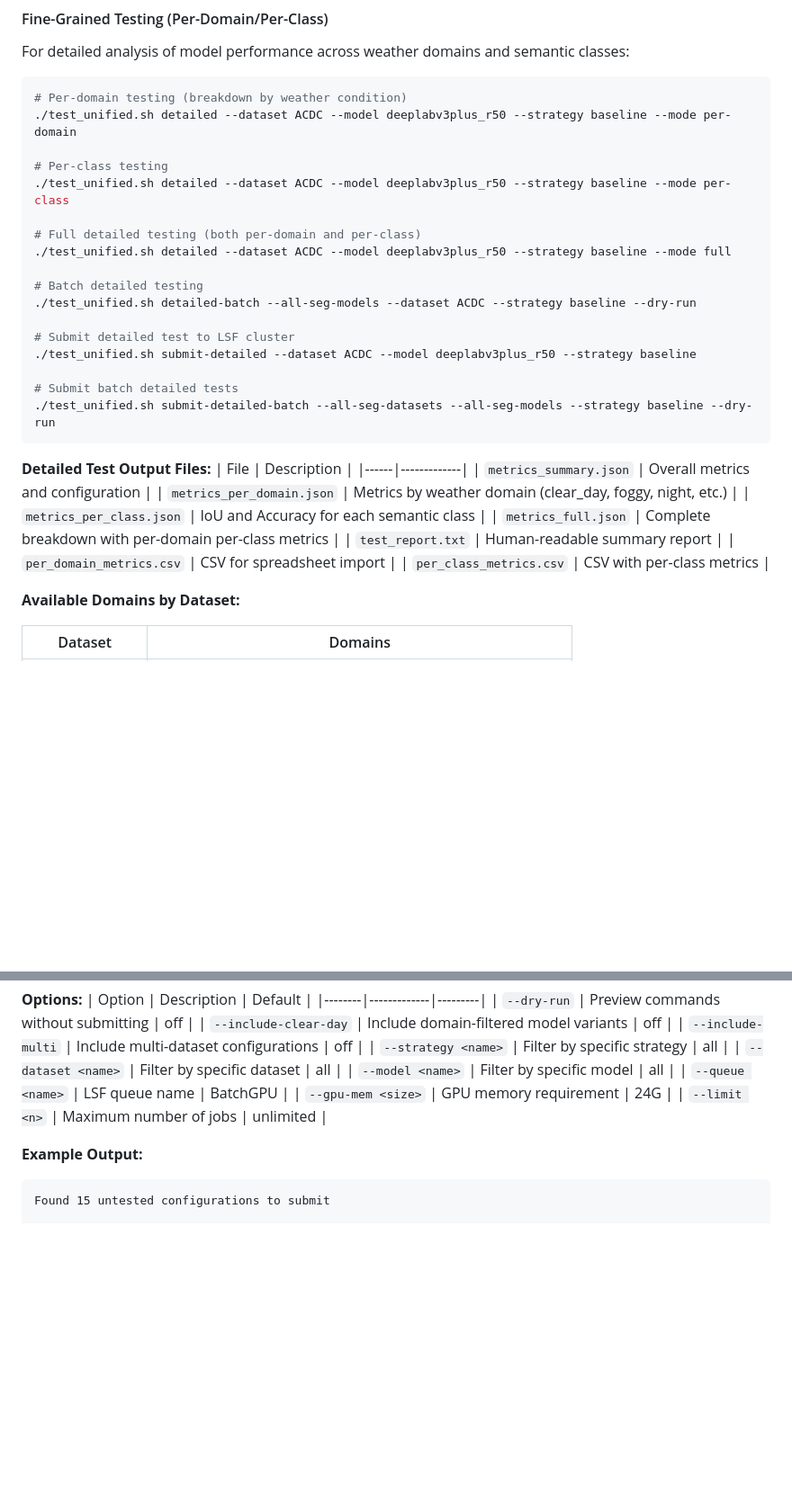
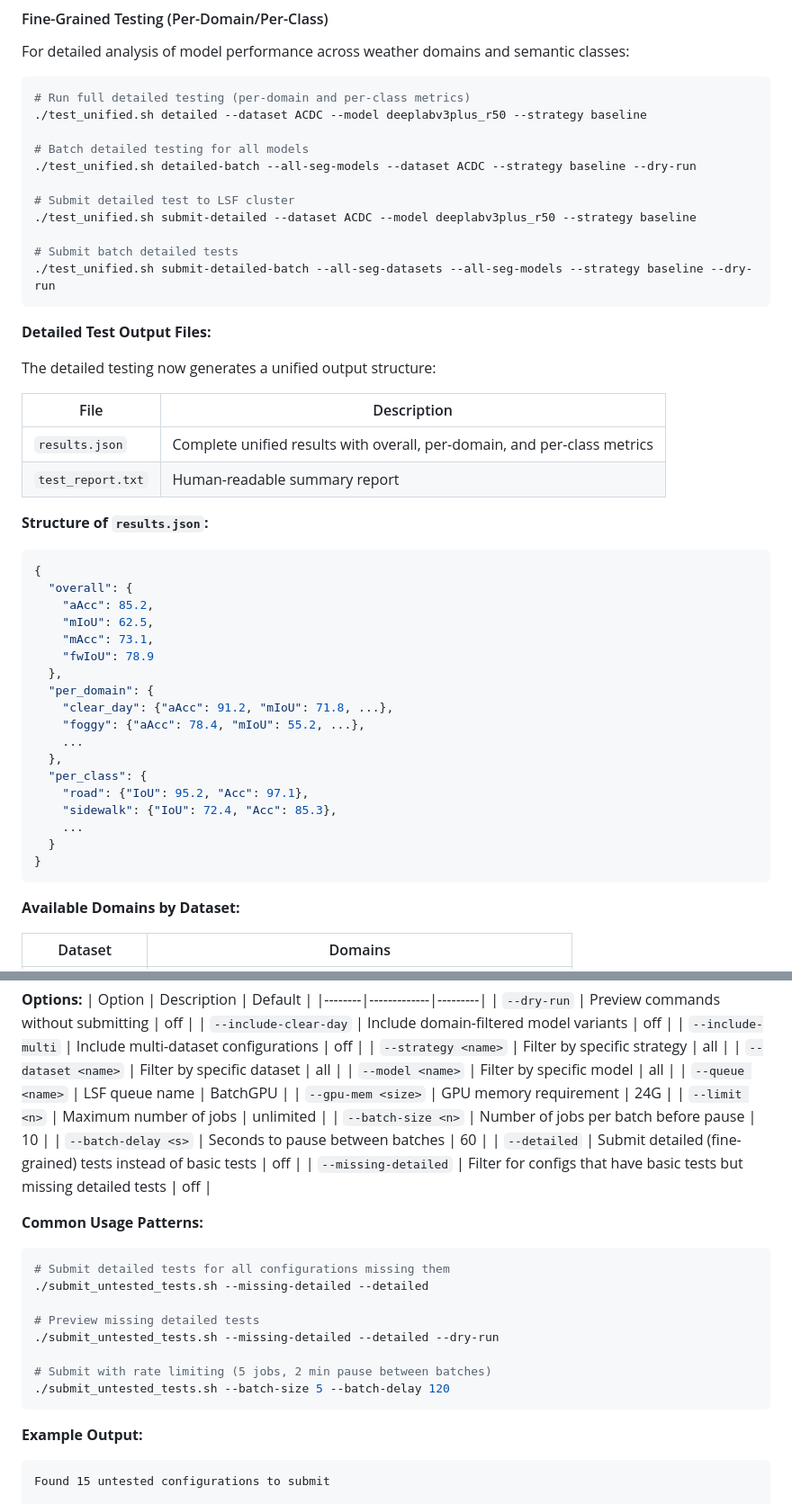
Before and after one commit to carhartt21/PROVE, a Markdown page: README.md, 2 parts joined by grey strips. Shown: that part at 90% size. Rendered like a GitHub page; blank space fills up the shorter version.

````diff
--- a/README.md
+++ b/README.md
@@ -344,16 +344,10 @@ The unified testing script provides a streamlined interface for evaluating train
 For detailed analysis of model performance across weather domains and semantic classes:
 
 ```bash
-# Per-domain testing (breakdown by weather condition)
-./test_unified.sh detailed --dataset ACDC --model deeplabv3plus_r50 --strategy baseline --mode per-domain
+# Run full detailed testing (per-domain and per-class metrics)
+./test_unified.sh detailed --dataset ACDC --model deeplabv3plus_r50 --strategy baseline
 
-# Per-class testing
-./test_unified.sh detailed --dataset ACDC --model deeplabv3plus_r50 --strategy baseline --mode per-class
-
-# Full detailed testing (both per-domain and per-class)
-./test_unified.sh detailed --dataset ACDC --model deeplabv3plus_r50 --strategy baseline --mode full
-
-# Batch detailed testing
+# Batch detailed testing for all models
 ./test_unified.sh detailed-batch --all-seg-models --dataset ACDC --strategy baseline --dry-run
 
 # Submit detailed test to LSF cluster
@@ -364,15 +358,35 @@ For detailed analysis of model performance across weather domains and semantic c
 ```
 
 **Detailed Test Output Files:**
+
+The detailed testing now generates a unified output structure:
+
 | File | Description |
 |------|-------------|
-| `metrics_summary.json` | Overall metrics and configuration |
-| `metrics_per_domain.json` | Metrics by weather domain (clear_day, foggy, night, etc.) |
-| `metrics_per_class.json` | IoU and Accuracy for each semantic class |
-| `metrics_full.json` | Complete breakdown with per-domain per-class metrics |
+| `results.json` | Complete unified results with overall, per-domain, and per-class metrics |
 | `test_report.txt` | Human-readable summary report |
-| `per_domain_metrics.csv` | CSV for spreadsheet import |
-| `per_class_metrics.csv` | CSV with per-class metrics |
+
+**Structure of `results.json`:**
+```json
+{
+  "overall": {
+    "aAcc": 85.2,
+    "mIoU": 62.5,
+    "mAcc": 73.1,
+    "fwIoU": 78.9
+  },
+  "per_domain": {
+    "clear_day": {"aAcc": 91.2, "mIoU": 71.8, ...},
+    "foggy": {"aAcc": 78.4, "mIoU": 55.2, ...},
+    ...
+  },
+  "per_class": {
+    "road": {"IoU": 95.2, "Acc": 97.1},
+    "sidewalk": {"IoU": 72.4, "Acc": 85.3},
+    ...
+  }
+}
+```
 
 **Available Domains by Dataset:**
 
@@ -988,6 +1077,23 @@ Automatically identify and submit test jobs for configurations that haven't been
 | `--queue <name>` | LSF queue name | BatchGPU |
 | `--gpu-mem <size>` | GPU memory requirement | 24G |
 | `--limit <n>` | Maximum number of jobs | unlimited |
+| `--batch-size <n>` | Number of jobs per batch before pause | 10 |
+| `--batch-delay <s>` | Seconds to pause between batches | 60 |
+| `--detailed` | Submit detailed (fine-grained) tests instead of basic tests | off |
+| `--missing-detailed` | Filter for configs that have basic tests but missing detailed tests | off |
+
+**Common Usage Patterns:**
+
+```bash
+# Submit detailed tests for all configurations missing them
+./submit_untested_tests.sh --missing-detailed --detailed
+
+# Preview missing detailed tests
+./submit_untested_tests.sh --missing-detailed --detailed --dry-run
+
+# Submit with rate limiting (5 jobs, 2 min pause between batches)
+./submit_untested_tests.sh --batch-size 5 --batch-delay 120
+```
 
 **Example Output:**
 ```
````
Also changed, not shown: other parts of README.md (+85 -10 lines).
